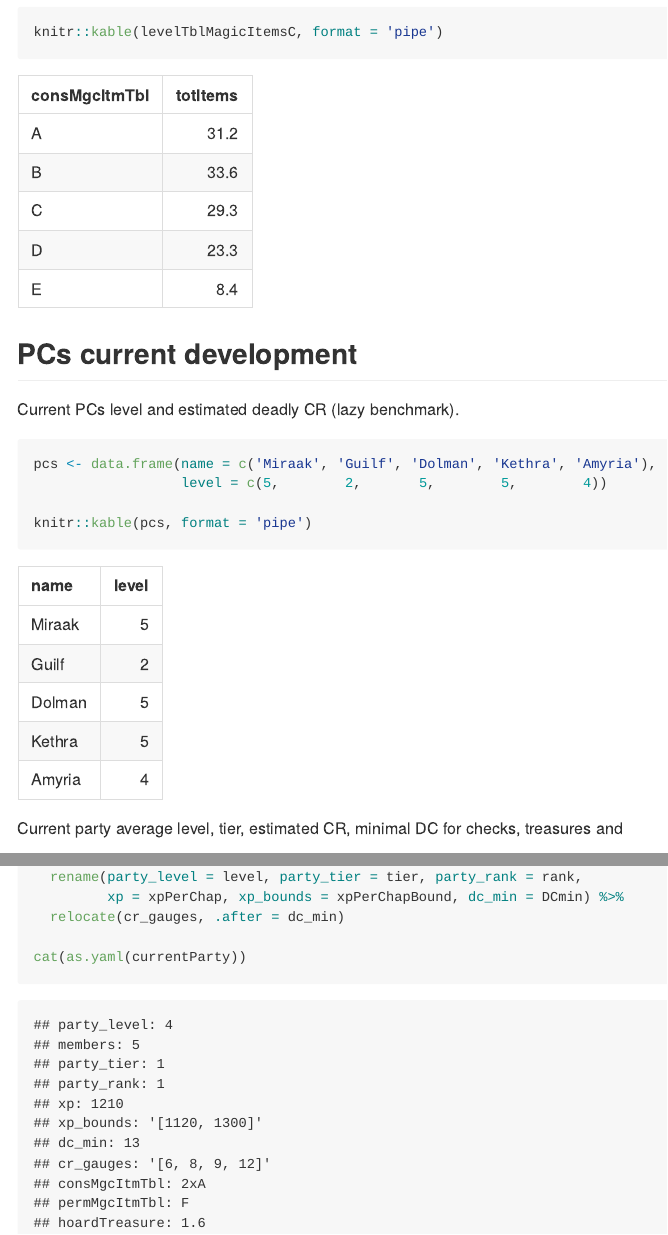
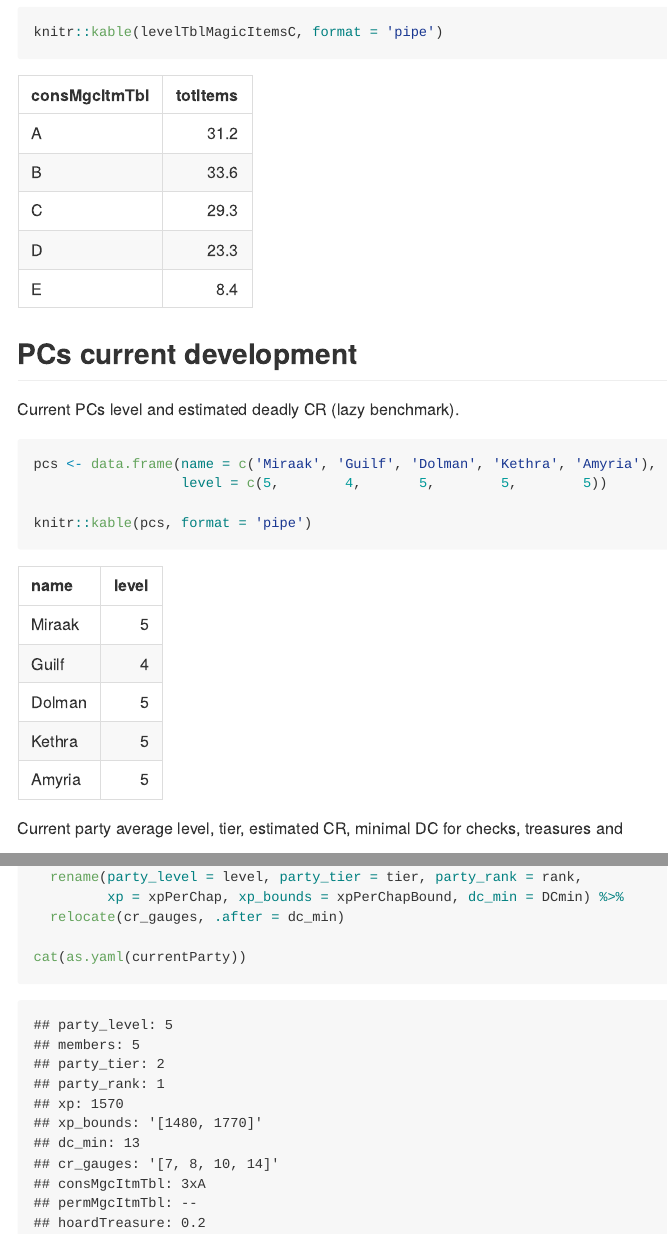
Before and after one commit to terra-campaigns/arrival, an R Markdown document (rules/levels.Rmd): the page in a window 1100 px wide, from 3370 px down, and a second part further down, joined at a grey line. Rendered offline with R 4.5, knitr and Pandoc, with nearby package versions.

Commit message:
chap10 new PCs level

````diff
--- a/rules/levels.Rmd
+++ b/rules/levels.Rmd
@@ -119,7 +119,7 @@ Current PCs level and estimated deadly CR (lazy benchmark).
 
 ```{r currentPCs}
 pcs <- data.frame(name = c('Miraak', 'Guilf', 'Dolman', 'Kethra', 'Amyria'),
-                  level = c(5,        2,       5,        5,        4))
+                  level = c(5,        4,       5,        5,        5))
 
 knitr::kable(pcs, format = 'pipe')
 
````
